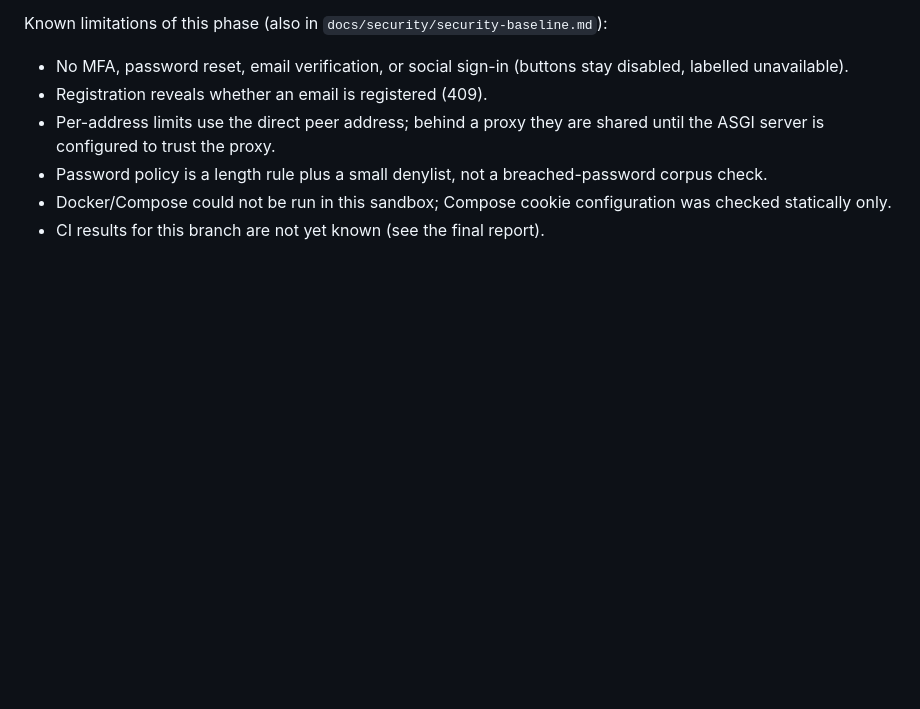
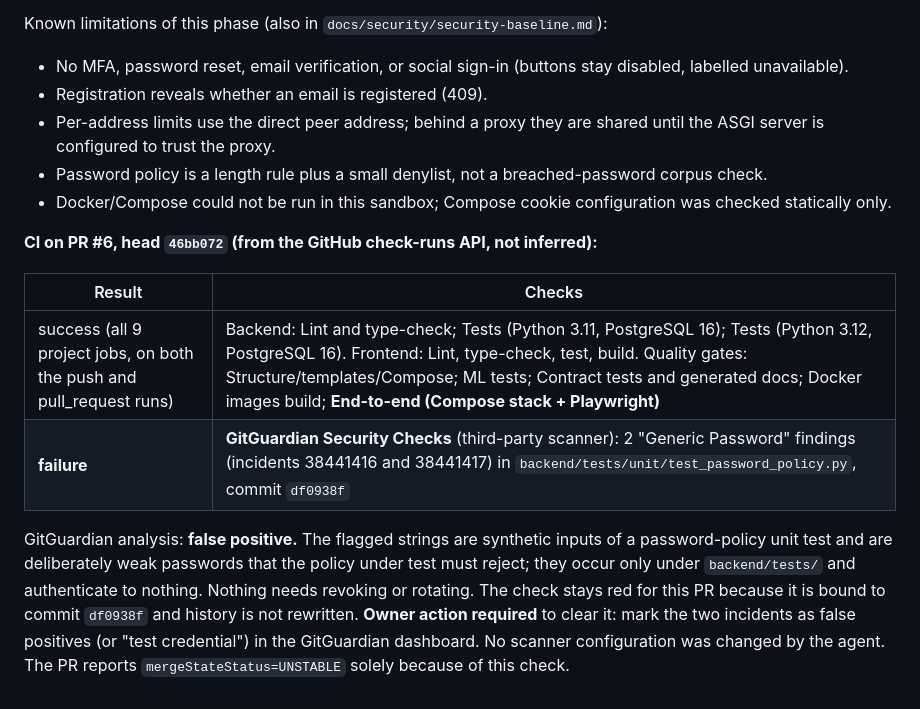
Before and after one commit to chetan804/EcoMind-AI, a Markdown page: docs/project-completion/IMPLEMENTATION_STATUS.md, the part around the change. Drawn GitHub-style; blank space fills up the shorter version.

Commit message:
docs(status): record real CI results for PR #6 and the GitGuardian false positive
Co-authored-by: arena-agent <297053741+arena-agent@users.noreply.github.com>

```diff
--- a/docs/project-completion/IMPLEMENTATION_STATUS.md
+++ b/docs/project-completion/IMPLEMENTATION_STATUS.md
@@ -118,4 +118,12 @@ Known limitations of this phase (also in `docs/security/security-baseline.md`):
 - Per-address limits use the direct peer address; behind a proxy they are shared until the ASGI server is configured to trust the proxy.
 - Password policy is a length rule plus a small denylist, not a breached-password corpus check.
 - Docker/Compose could not be run in this sandbox; Compose cookie configuration was checked statically only.
-- CI results for this branch are not yet known (see the final report).
+
+**CI on PR #6, head `46bb072` (from the GitHub check-runs API, not inferred):**
+
+| Result | Checks |
+|---|---|
+| success (all 9 project jobs, on both the push and pull_request runs) | Backend: Lint and type-check; Tests (Python 3.11, PostgreSQL 16); Tests (Python 3.12, PostgreSQL 16). Frontend: Lint, type-check, test, build. Quality gates: Structure/templates/Compose; ML tests; Contract tests and generated docs; Docker images build; **End-to-end (Compose stack + Playwright)** |
+| **failure** | **GitGuardian Security Checks** (third-party scanner): 2 "Generic Password" findings (incidents 38441416 and 38441417) in `backend/tests/unit/test_password_policy.py`, commit `df0938f` |
+
+GitGuardian analysis: **false positive.** The flagged strings are synthetic inputs of a password-policy unit test and are deliberately weak passwords that the policy under test must reject; they occur only under `backend/tests/` and authenticate to nothing. Nothing needs revoking or rotating. The check stays red for this PR because it is bound to commit `df0938f` and history is not rewritten. **Owner action required** to clear it: mark the two incidents as false positives (or "test credential") in the GitGuardian dashboard. No scanner configuration was changed by the agent. The PR reports `mergeStateStatus=UNSTABLE` solely because of this check.
```
